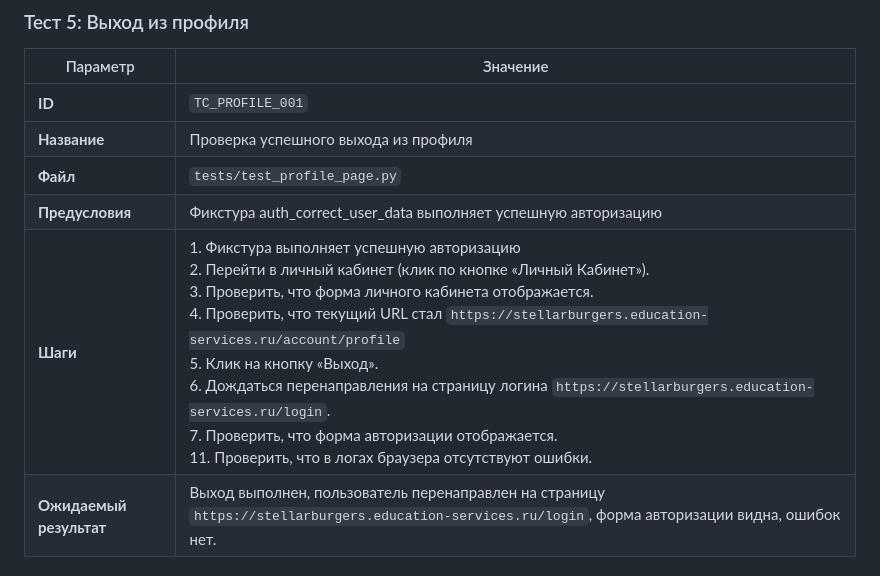
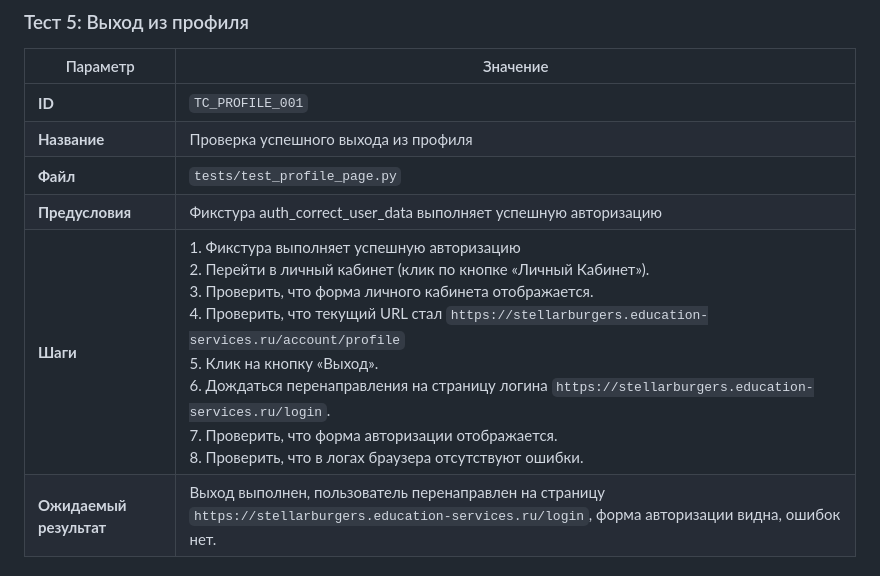
Before and after one commit to ParamonovMO/stellarburgers-tests, a Markdown page: README.md, the part around the change. Rendered like a GitHub page.

```diff
--- a/README.md
+++ b/README.md
@@ -170,7 +170,7 @@ stellarburgers-tests/
 | **Название** | Проверка успешного выхода из профиля |
 | **Файл** | `tests/test_profile_page.py` |
 | **Предусловия** | Фикстура auth_correct_user_data выполняет успешную авторизацию |
-| **Шаги** | 1. Фикстура выполняет успешную авторизацию<br>2. Перейти в личный кабинет (клик по кнопке «Личный Кабинет»).<br>3. Проверить, что форма личного кабинета отображается.<br>4. Проверить, что текущий URL стал `https://stellarburgers.education-services.ru/account/profile`<br>5. Клик на  кнопку «Выход».<br>6. Дождаться перенаправления на страницу логина `https://stellarburgers.education-services.ru/login`.<br>7. Проверить, что форма авторизации отображается.<br>11. Проверить, что в логах браузера отсутствуют ошибки. |
+| **Шаги** | 1. Фикстура выполняет успешную авторизацию<br>2. Перейти в личный кабинет (клик по кнопке «Личный Кабинет»).<br>3. Проверить, что форма личного кабинета отображается.<br>4. Проверить, что текущий URL стал `https://stellarburgers.education-services.ru/account/profile`<br>5. Клик на  кнопку «Выход».<br>6. Дождаться перенаправления на страницу логина `https://stellarburgers.education-services.ru/login`.<br>7. Проверить, что форма авторизации отображается.<br>8. Проверить, что в логах браузера отсутствуют ошибки. |
 | **Ожидаемый результат** | Выход выполнен, пользователь перенаправлен на страницу `https://stellarburgers.education-services.ru/login`, форма авторизации видна, ошибок нет. |
 
 ---
```
